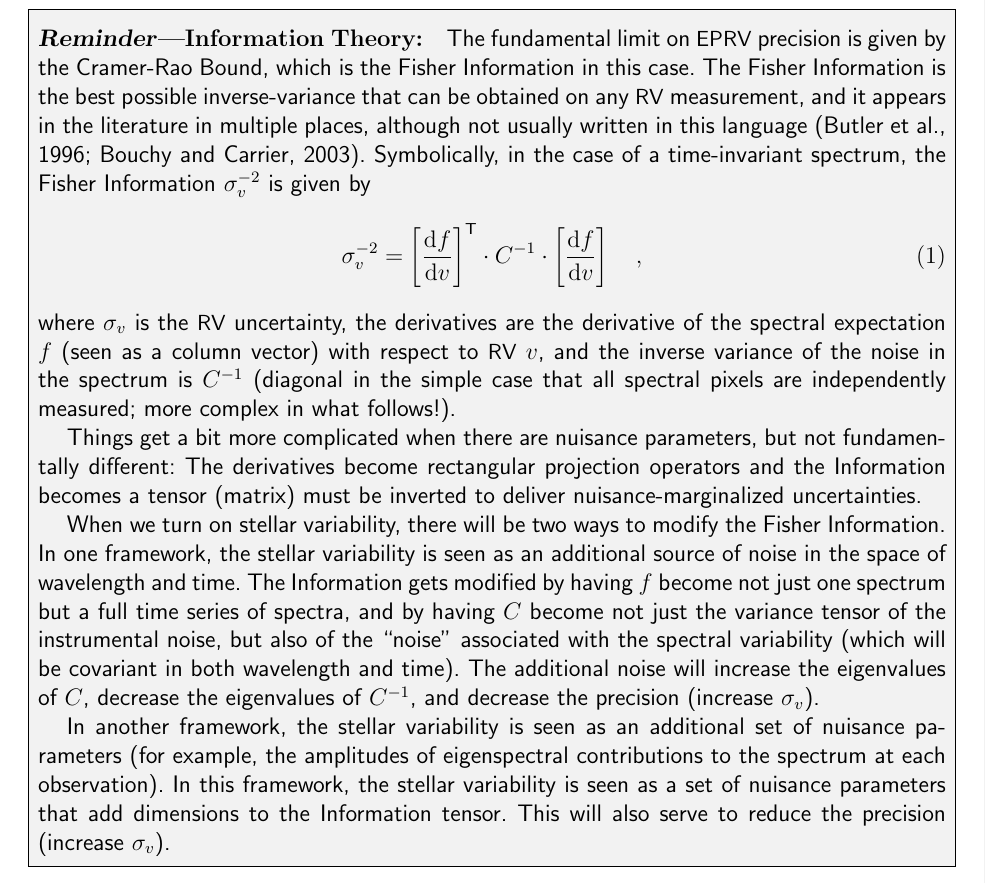
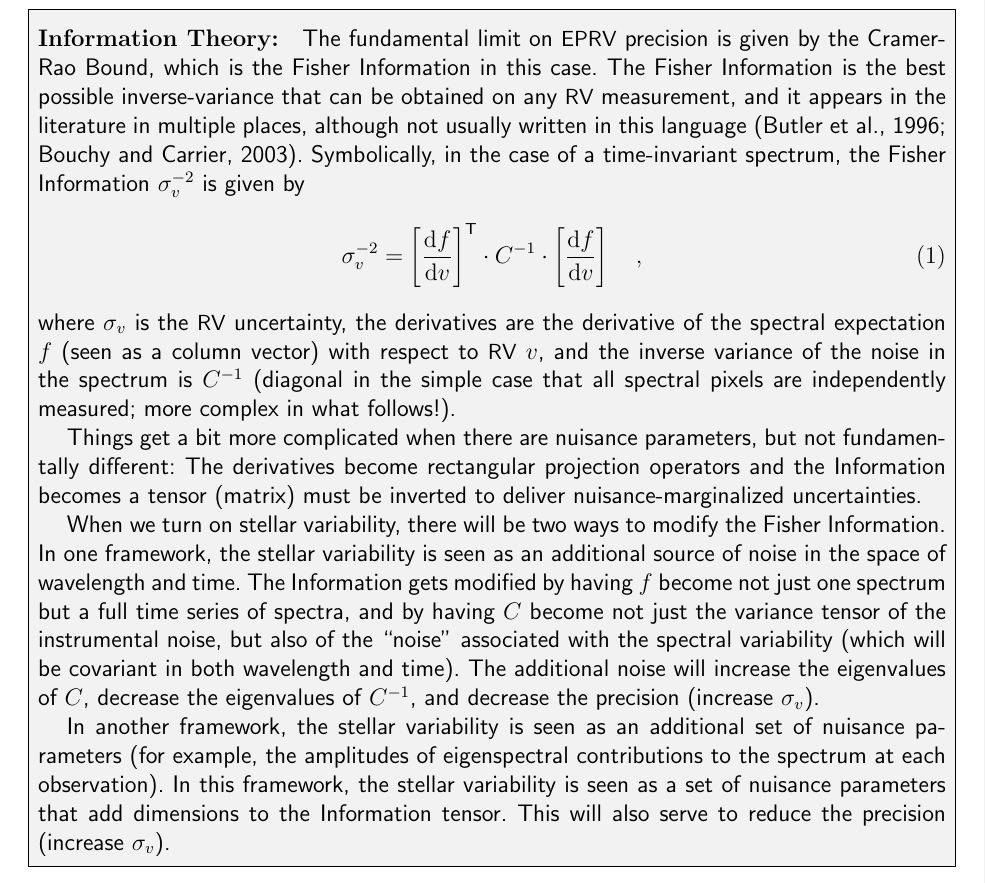
Before and after one commit to davidwhogg/EPRV_NSF, a LaTeX document (EPRV_NSF/description.tex): part of page 3 of 16, cut so that both start at the same text. Compiled offline with pdfLaTeX.

Commit message:
reminder

```diff
--- a/EPRV_NSF/description.tex
+++ b/EPRV_NSF/description.tex
@@ -180,7 +180,7 @@ This point depends on the assumption that the spectrum does not vary
 between exposures!
 Or that it doesn't vary \emph{adversarially} between exposures.
 
-\hoggbox{\paragraph{\textsl{Reminder}---Information Theory:}
+\hoggbox{\paragraph{Information Theory:}
 The fundamental limit on \EPRV\ precision is given by the Cramer-Rao Bound, which is
 the Fisher Information in this case.
 The Fisher Information is the best possible inverse-variance that can be obtained
```
